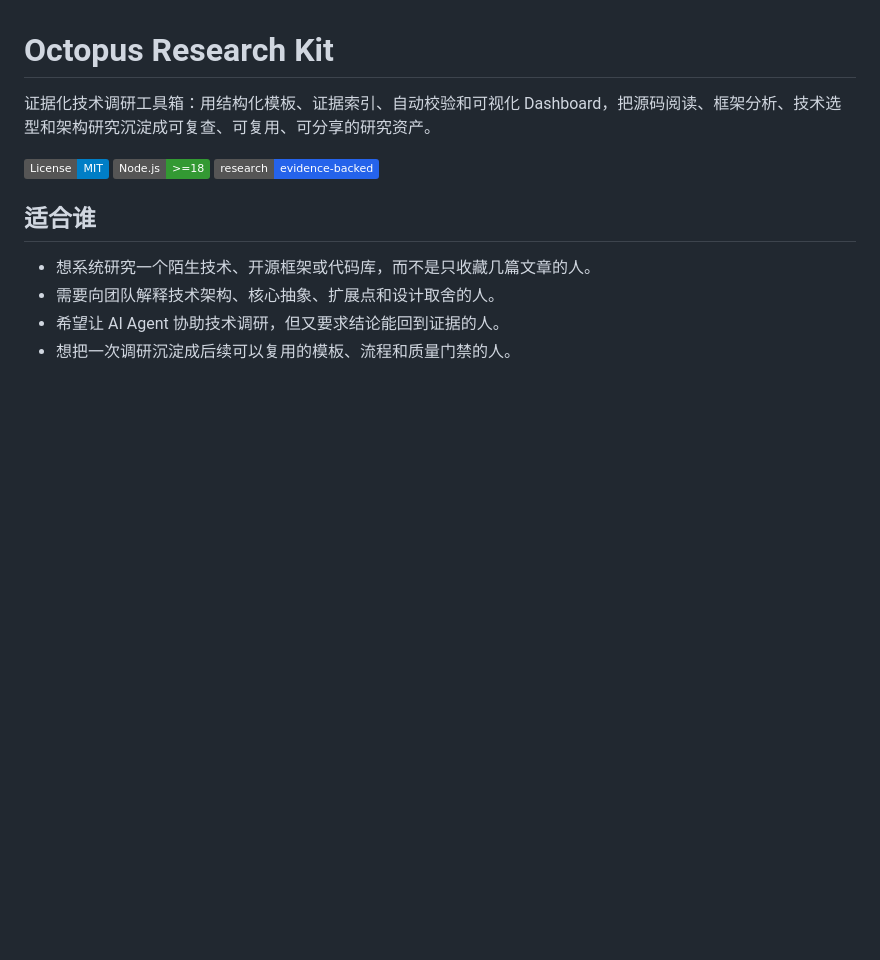
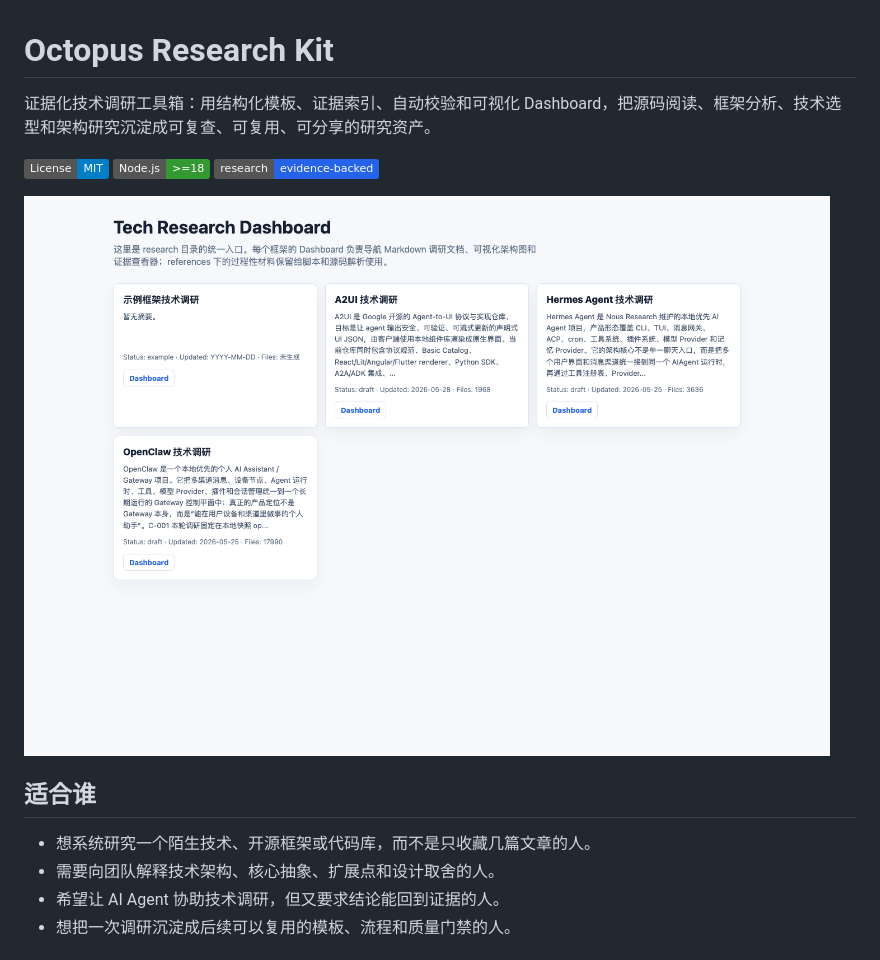
Before and after one commit to skybat007/octopus-research-kit, a Markdown page: README.md, the part around the change. GitHub-like rendering; pictures changed too: assets/research-dashboard.png (added); badges without logos; blank space fills up the shorter version.

Commit message:
docs: add dashboard screenshot to README

```diff
--- a/README.md
+++ b/README.md
@@ -5,6 +5,8 @@
 [![License: MIT](https://img.shields.io/badge/License-MIT-blue.svg)](LICENSE)
 [![Node.js >= 18](https://img.shields.io/badge/Node.js-%3E%3D18-339933.svg)](package.json)
 [![Research Artifacts](https://img.shields.io/badge/research-evidence--backed-2563eb.svg)](research/)
+
+![Octopus Research Kit Dashboard](assets/research-dashboard.png)
 
 ## 适合谁
 
```
